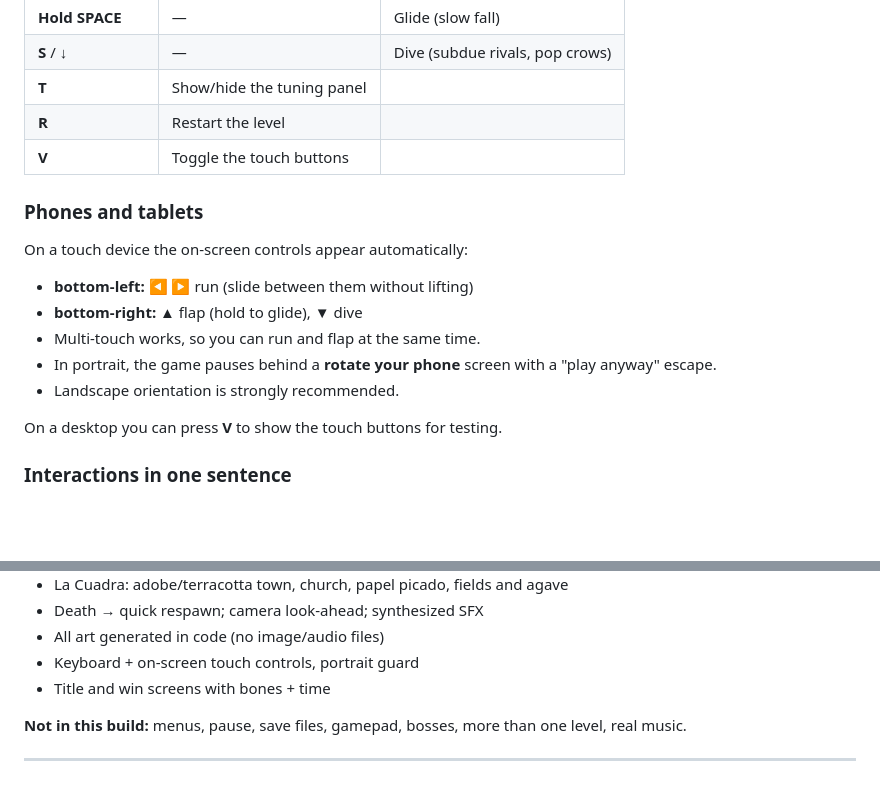
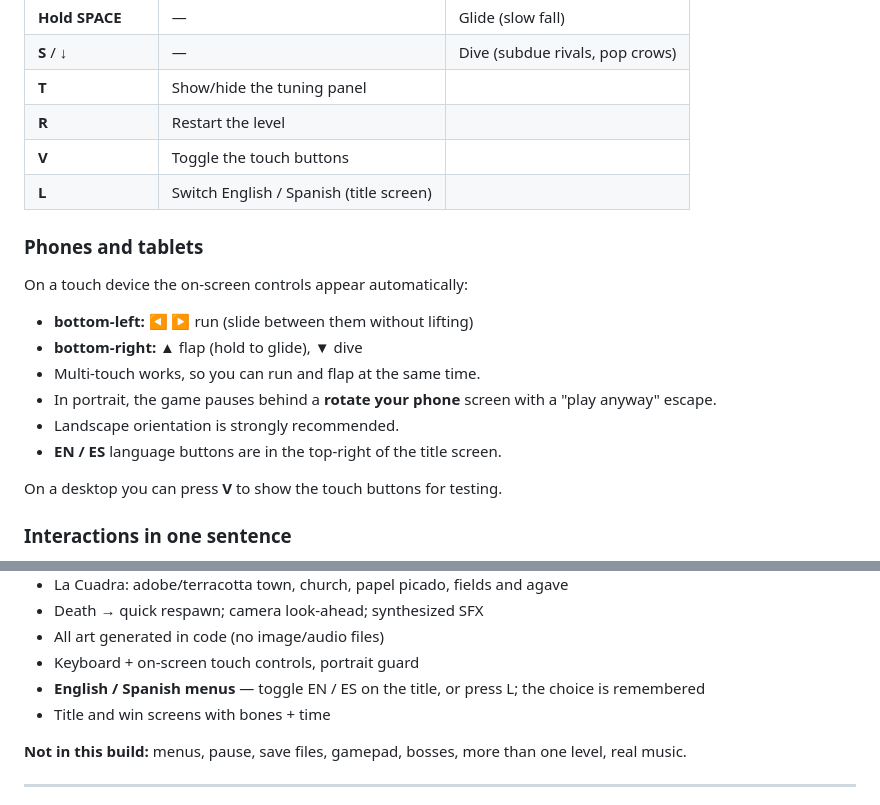
Before and after one commit to jacoboviii/bonjo, a Markdown page: README.md, 2 parts joined by grey strips. GitHub-like rendering; blank space fills up the shorter version.

Commit message:
Add English/Spanish menus

```diff
--- a/README.md
+++ b/README.md
@@ -70,6 +70,7 @@ ssh -L 5173:127.0.0.1:5173 you@your-server
 | **T** | Show/hide the tuning panel | |
 | **R** | Restart the level | |
 | **V** | Toggle the touch buttons | |
+| **L** | Switch English / Spanish (title screen) | |
 
 ### Phones and tablets
 
@@ -81,6 +82,7 @@ On a touch device the on-screen controls appear automatically:
 - In portrait, the game pauses behind a **rotate your phone** screen with a
   "play anyway" escape.
 - Landscape orientation is strongly recommended.
+- **EN / ES** language buttons are in the top-right of the title screen.
 
 On a desktop you can press **V** to show the touch buttons for testing.
 
@@ -145,6 +147,7 @@ there to make them permanent.
 - Death → quick respawn; camera look-ahead; synthesized SFX
 - All art generated in code (no image/audio files)
 - Keyboard + on-screen touch controls, portrait guard
+- **English / Spanish menus** — toggle EN / ES on the title, or press L; the choice is remembered
 - Title and win screens with bones + time
 
 **Not in this build:** menus, pause, save files, gamepad, bosses, more than one
```
Also changed, not shown: screenshots/10-title-es.png (added), screenshots/11-level-es.png (added), screenshots/12-tuning-es.png (added), screenshots/13-win-es.png (added), 5 other files.
